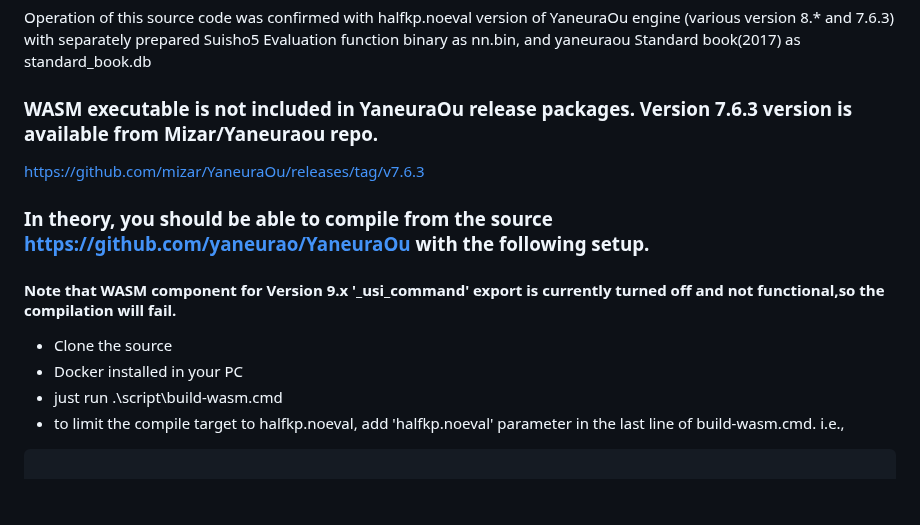
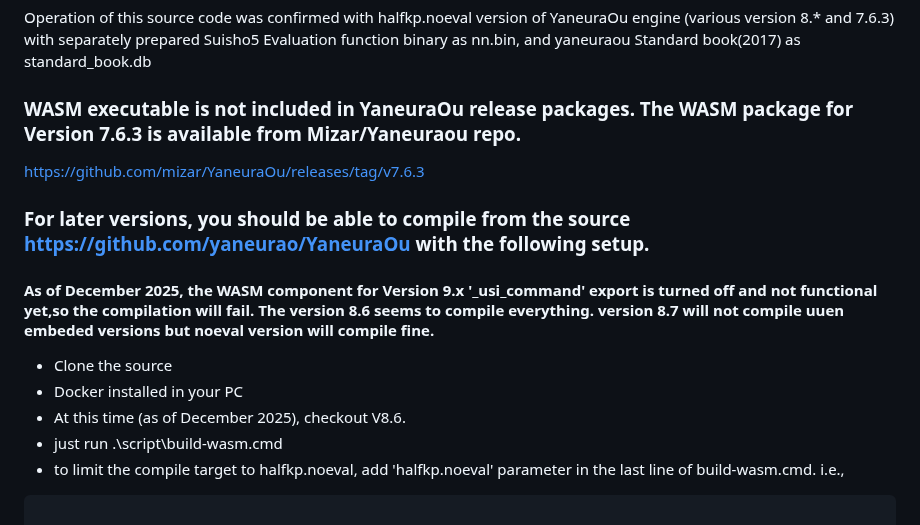
Before and after one commit to a2life/shogi_engine_wasm_web_console, a Markdown page: readme.md, the part around the change. Drawn GitHub-style; blank space fills up the shorter version.

Commit message:
Clarify WASM executable and compilation instructions
Updated instructions regarding WASM executable availability and compilation for different versions.

```diff
--- a/readme.md
+++ b/readme.md
@@ -8,14 +8,15 @@ separately prepared Suisho5 Evaluation function binary as nn.bin,  and
 yaneuraou Standard book(2017) as standard_book.db
 
 
-### WASM executable is not included in YaneuraOu release packages.  Version 7.6.3 version is available from Mizar/Yaneuraou repo.
+### WASM executable is not included in YaneuraOu release packages.  The WASM package for Version 7.6.3 is available from Mizar/Yaneuraou repo.
 https://github.com/mizar/YaneuraOu/releases/tag/v7.6.3
 
-### In theory, you should be able to compile from the source https://github.com/yaneurao/YaneuraOu with the following setup.
-#### Note that WASM component for Version 9.x '_usi_command' export is currently turned off and not functional,so the compilation will fail.
+### For later versions, you should be able to compile from the source https://github.com/yaneurao/YaneuraOu with the following setup.
+#### As of December 2025, the WASM component for Version 9.x '_usi_command' export is turned off and not functional yet,so the compilation will fail.  The version 8.6 seems to compile everything. version 8.7 will not compile uuen embeded versions but noeval version will compile fine.
 
 - Clone the source
 - Docker installed in your PC
+- At this time (as of December 2025), checkout V8.6.
 - just run .\script\build-wasm.cmd
 - to limit the compile target to halfkp.noeval, add 'halfkp.noeval' parameter in the last line of build-wasm.cmd. i.e.,
 <pre><code>
```
